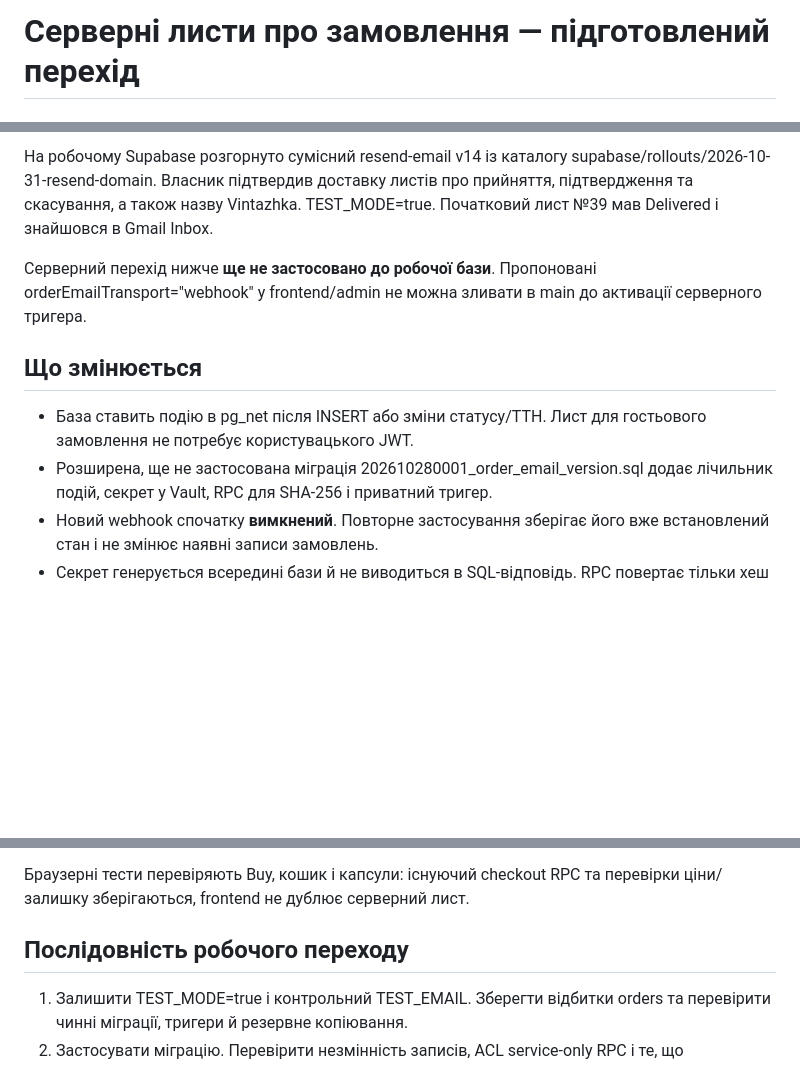
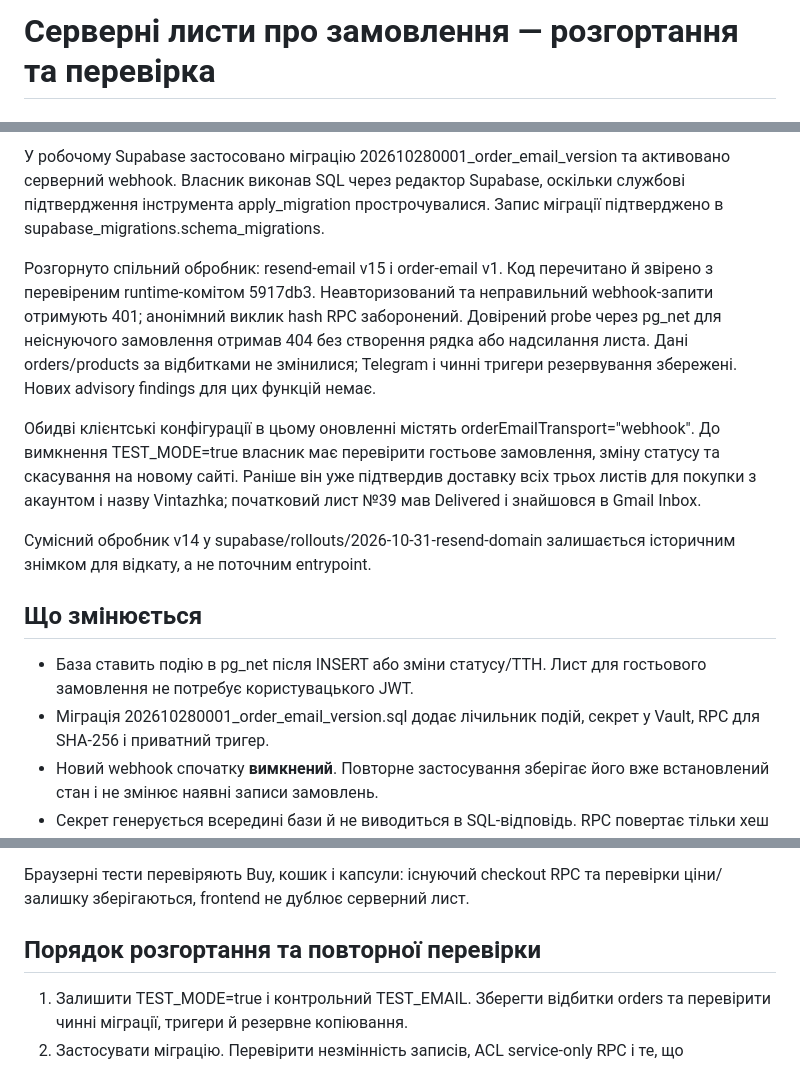
Before and after one commit to 2kscpydzjx-gif/vintage.hedonista, a Markdown page: docs/server-mail-rollout.md, 3 parts joined by grey strips. Drawn GitHub-style; blank space fills up the shorter version.

Commit message:
Record activated server mail and verified production probes

```diff
--- a/docs/server-mail-rollout.md
+++ b/docs/server-mail-rollout.md
@@ -1,2 +1,2 @@
-# Серверні листи про замовлення — підготовлений перехід
+# Серверні листи про замовлення — розгортання та перевірка
 
@@ -4,18 +4,31 @@
 
-На робочому Supabase розгорнуто сумісний resend-email v14 із каталогу
-supabase/rollouts/2026-10-31-resend-domain. Власник підтвердив доставку листів
-про прийняття, підтвердження та скасування, а також назву Vintazhka.
-TEST_MODE=true. Початковий лист №39 мав Delivered і знайшовся в Gmail Inbox.
+У робочому Supabase застосовано міграцію 202610280001_order_email_version
+та активовано серверний webhook. Власник виконав SQL через редактор Supabase,
+оскільки службові підтвердження інструмента apply_migration прострочувалися.
+Запис міграції підтверджено в supabase_migrations.schema_migrations.
 
-Серверний перехід нижче **ще не застосовано до робочої бази**.
-Пропоновані orderEmailTransport="webhook" у frontend/admin не можна зливати
-в main до активації серверного тригера.
+Розгорнуто спільний обробник: resend-email v15 і order-email v1.
+Код перечитано й звірено з перевіреним runtime-комітом 5917db3.
+Неавторизований та неправильний webhook-запити отримують 401; анонімний
+виклик hash RPC заборонений. Довірений probe через pg_net для неіснуючого
+замовлення отримав 404 без створення рядка або надсилання листа.
+Дані orders/products за відбитками не змінилися; Telegram і чинні
+тригери резервування збережені. Нових advisory findings для цих функцій немає.
+
+Обидві клієнтські конфігурації в цьому оновленні містять
+orderEmailTransport="webhook". До вимкнення TEST_MODE=true власник має
+перевірити гостьове замовлення, зміну статусу та скасування на новому сайті.
+Раніше він уже підтвердив доставку всіх трьох листів для покупки з акаунтом
+і назву Vintazhka; початковий лист №39 мав Delivered і знайшовся в Gmail Inbox.
+
+Сумісний обробник v14 у supabase/rollouts/2026-10-31-resend-domain
+залишається історичним знімком для відкату, а не поточним entrypoint.
 
 ## Що змінюється
 
 - База ставить подію в pg_net після INSERT або зміни статусу/ТТН.
   Лист для гостьового замовлення не потребує користувацького JWT.
-- Розширена, ще не застосована міграція 202610280001_order_email_version.sql
+- Міграція 202610280001_order_email_version.sql
   додає лічильник подій, секрет у Vault, RPC для SHA-256 і приватний тригер.
 - Новий webhook спочатку **вимкнений**. Повторне застосування зберігає його
   вже встановлений стан і не змінює наявні записи замовлень.
@@ -47,7 +60,7 @@ Resend. Перевіряються ACL, мінімальний payload, тест
 Браузерні тести перевіряють Buy, кошик і капсули: існуючий checkout RPC
 та перевірки ціни/залишку зберігаються, frontend не дублює серверний лист.
 
-## Послідовність робочого переходу
+## Порядок розгортання та повторної перевірки
 
 1. Залишити TEST_MODE=true і контрольний TEST_EMAIL. Зберегти відбитки orders
    та перевірити чинні міграції, тригери й резервне копіювання.
```
Also changed, not shown: other parts of docs/server-mail-rollout.md (+1 -1 lines), 1 other file.
